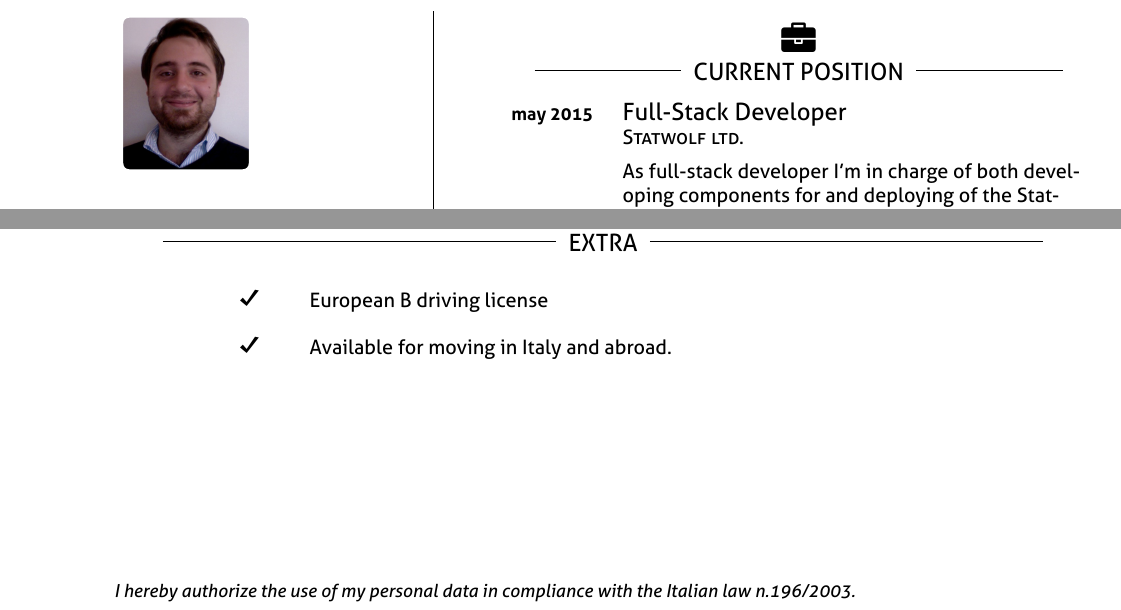
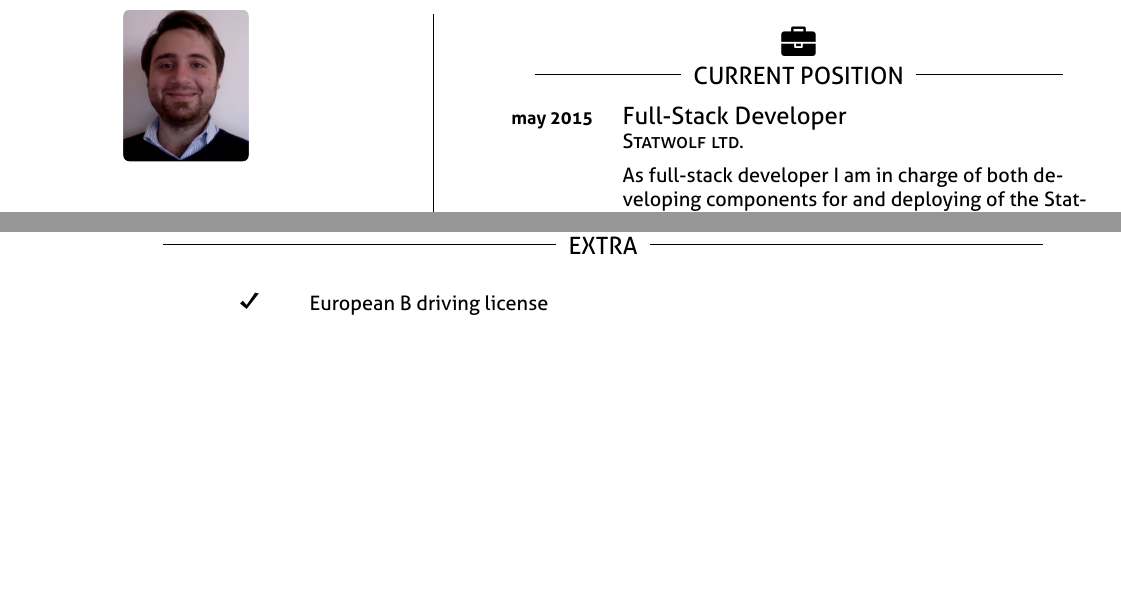
Before and after one commit to helloIAmPau/curriculum-vitae, a LaTeX CV (main.tex): two parts of pages 1 and 4 of 4, joined at a grey line, cut so that both start at the same text, the shorter picture padded with empty space. Compiled offline with XeLaTeX.

Commit message:
minor fixes

```diff
--- a/main.tex
+++ b/main.tex
@@ -44,7 +44,7 @@
     }{
       \textsc{Statwolf ltd.}
     }{
-      As full-stack developer I'm in charge of both developing components for and deploying of the Statwolf's data visualization framework
+      As full-stack developer I am in charge of both developing components for and deploying of the Statwolf data visualization framework
     }
   \end{cvsection}
 
@@ -482,9 +481,9 @@
 
 \begin{cvsection}{\faAsterisk}{Extra}
   \cvitem{\checkmark}{European B driving license}{}{}
-  \cvitem{\checkmark}{Available for moving in Italy and abroad.}{}{}
+  %\cvitem{\checkmark}{Available for moving in Italy and abroad.}{}{}
 \end{cvsection}
-\vspace{10em}
-{\small\emph{I hereby authorize the use of my personal data in compliance with the Italian law n.196/2003.}}
+%\vspace{10em}
+%{\small\emph{I hereby authorize the use of my personal data in compliance with the Italian law n.196/2003.}}
 
 \end{document}
```
Also changed, not shown: main.tex (5 more changed lines).
